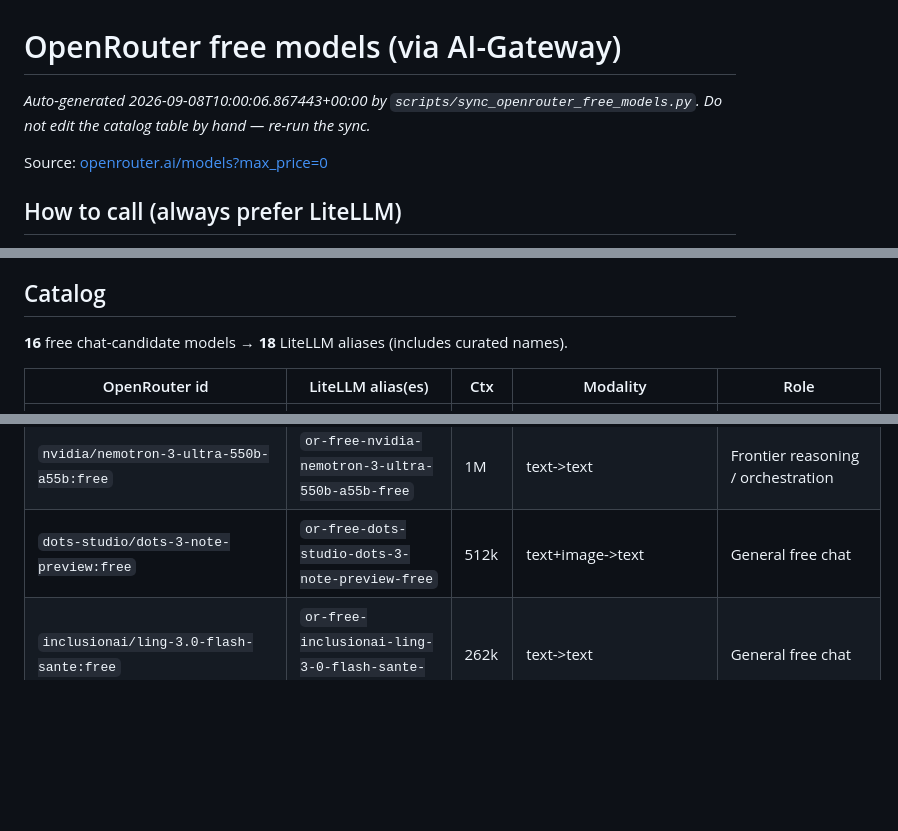
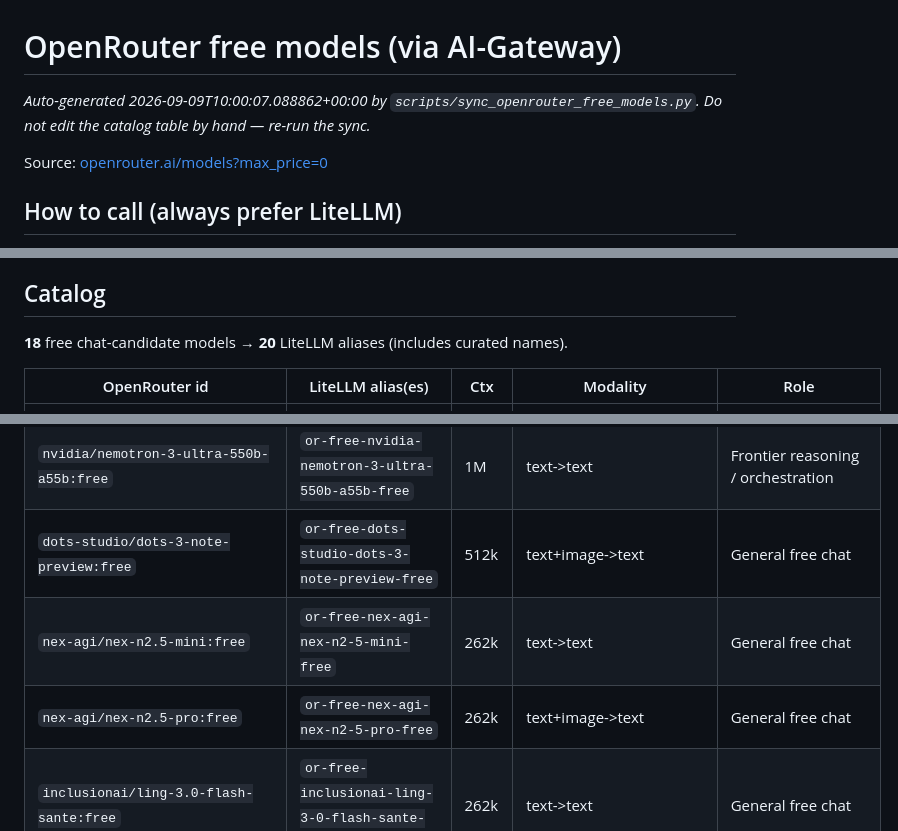
Before and after one commit to the1truedan/ai-gateway, a Markdown page: config/clients/openrouter-free-models.md, 3 parts joined by grey strips. GitHub-like rendering; blank space fills up the shorter version.

Commit message:
chore: daily openrouter free-model catalog refresh (2026-09-09)

```diff
--- a/config/clients/openrouter-free-models.md
+++ b/config/clients/openrouter-free-models.md
@@ -1,6 +1,6 @@
 # OpenRouter free models (via AI-Gateway)
 
-_Auto-generated 2026-09-08T10:00:06.867443+00:00 by `scripts/sync_openrouter_free_models.py`. Do not edit the catalog table by hand — re-run the sync._
+_Auto-generated 2026-09-09T10:00:07.088862+00:00 by `scripts/sync_openrouter_free_models.py`. Do not edit the catalog table by hand — re-run the sync._
 
 Source: [openrouter.ai/models?max_price=0](https://openrouter.ai/models?max_price=0)
 
@@ -21,7 +21,7 @@ so Prometheus, retries, and fallbacks apply.
 
 ## Catalog
 
-**16** free chat-candidate models → **18** LiteLLM aliases (includes curated names).
+**18** free chat-candidate models → **20** LiteLLM aliases (includes curated names).
 
 | OpenRouter id | LiteLLM alias(es) | Ctx | Modality | Role |
 |---------------|-------------------|-----|----------|------|
@@ -30,6 +30,8 @@ so Prometheus, retries, and fallbacks apply.
 | `nvidia/nemotron-3.5-lightning:free` | `or-free-nvidia-nemotron-3-5-lightning-free` | 1M | text->text | 1M-ctx free reasoning / recon overflow |
 | `nvidia/nemotron-3-ultra-550b-a55b:free` | `or-free-nvidia-nemotron-3-ultra-550b-a55b-free` | 1M | text->text | Frontier reasoning / orchestration |
 | `dots-studio/dots-3-note-preview:free` | `or-free-dots-studio-dots-3-note-preview-free` | 512k | text+image->text | General free chat |
+| `nex-agi/nex-n2.5-mini:free` | `or-free-nex-agi-nex-n2-5-mini-free` | 262k | text->text | General free chat |
+| `nex-agi/nex-n2.5-pro:free` | `or-free-nex-agi-nex-n2-5-pro-free` | 262k | text+image->text | General free chat |
 | `inclusionai/ling-3.0-flash-sante:free` | `or-free-inclusionai-ling-3-0-flash-sante-free` | 262k | text->text | General free chat |
 | `inclusionai/ling-3.0-flash-fin:free` | `or-free-inclusionai-ling-3-0-flash-fin-free` | 262k | text->text | General free chat |
 | `poolside/laguna-s-2.1:free` | `or-free-poolside-laguna-s-2-1-free` | 262k | text->text | Free coding agent (larger Laguna) |
```
